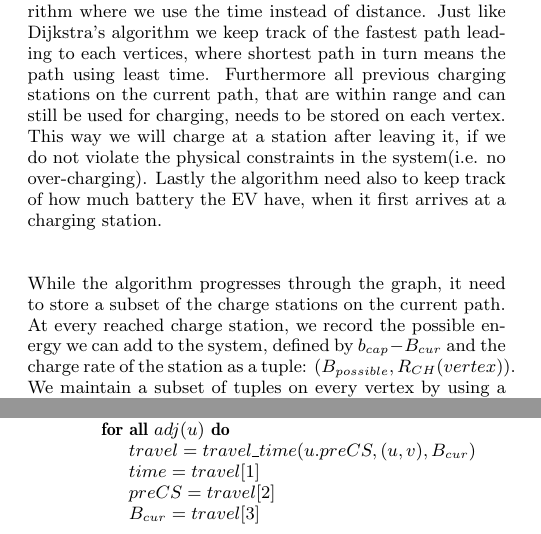
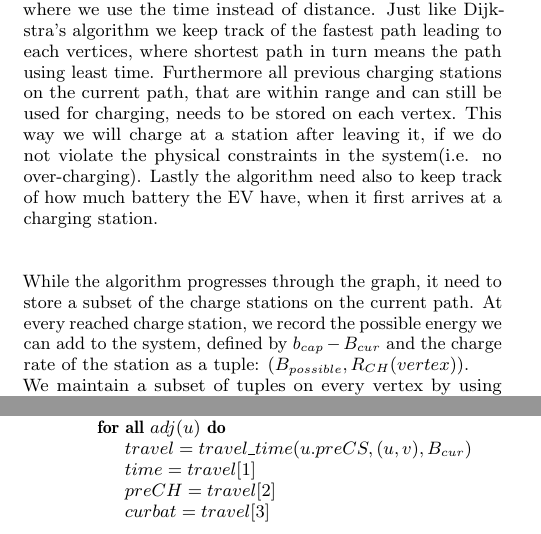
Before and after one commit to Hestogpony/AAU_BachelorProject, a LaTeX paper (Article/main.tex, which reads Article/content/greedy.tex): two parts of the columns of page 3 of 5, joined at a grey line, cut so that both start at the same text. Compiled offline with pdfLaTeX.

Commit message:
småting

```diff
--- a/Article/content/greedy.tex
+++ b/Article/content/greedy.tex
@@ -54,8 +54,8 @@ Using this we can define a fastest path algorithm in the following way: \\
 		\ForAll{$adj(u)$}
 			\State $travel = travel\_time(u.preCS, (u, v), B_{cur})$
 			\State $time = travel[1]$
-			\State $preCS = travel[2]$
-			\State $B_{cur} = travel[3]$
+			\State $preCH = travel[2]$
+			\State $curbat = travel[3]$
 			\If{t$ime == infinity$} break \EndIf
 			\If{$v.time > u.time + time$}
 				\State $v.time = u.time + time$
--- a/Article/main.tex
+++ b/Article/main.tex
@@ -10,14 +10,13 @@
 \usepackage{todonotes}
 \usepackage{cite}
 \usepackage{pgfplots}
-% \usepackage{microtype}
+\usepackage{microtype}
 \usepackage{siunitx}
 \usepackage{tikz}
 \usetikzlibrary{arrows,automata}
 \usepackage{siunitx}
 
 \DeclareSIUnit\Wh{Wh}
-\newdef{definition}{Definition}
 
 \begin{document}
 
```
Also changed, not shown: Article/content/greedy.tex (4 more changed lines).
